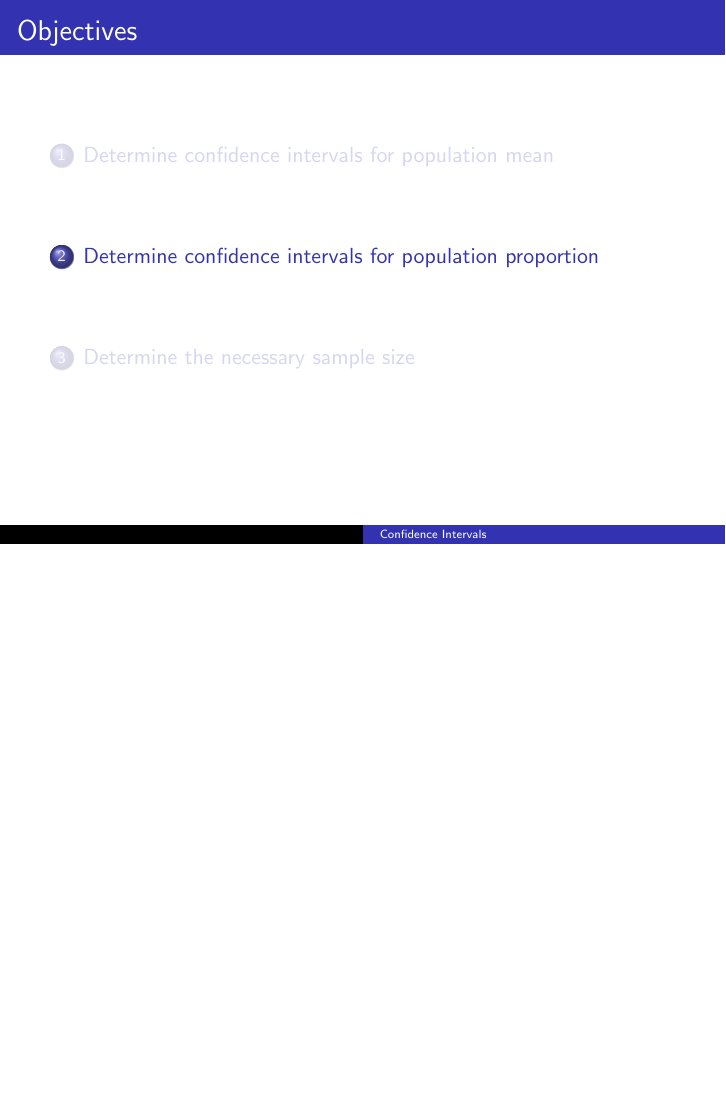
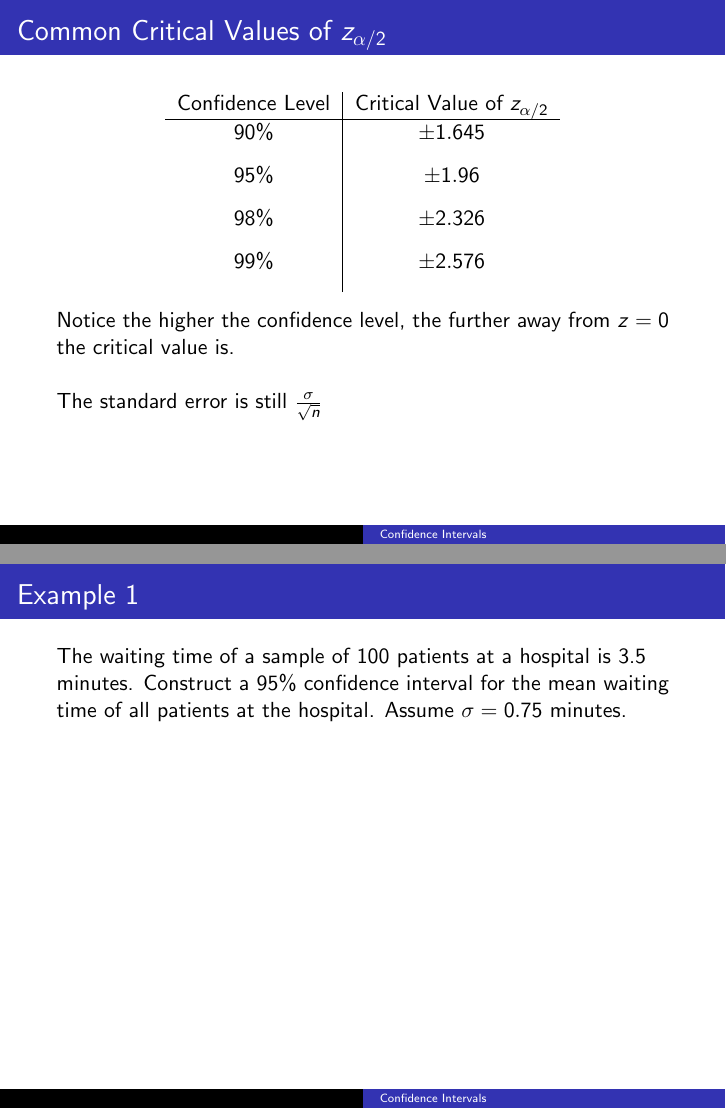
Before and after one commit to BryanBain/Statistics, LaTeX slides (Beamer_Slides/Confidence_Intervals.tex): page 14 of 15 before the commit and pages 20 and 22 of 26 after it, the two joined at a grey line, the shorter picture padded with empty space. Compiled offline with pdfLaTeX.

Commit message:
need to work on Example 1

```diff
--- a/Beamer_Slides/Confidence_Intervals.tex
+++ b/Beamer_Slides/Confidence_Intervals.tex
@@ -88,0 +93,17 @@ xlabel = {z Score}, ylabel = {Probability}
+\begin{frame}{Common Critical Values of $z_{\alpha/2}$}
+\begin{center}
+\begin{tabular}{c|c}
+Confidence Level & Critical Value of $z_{\alpha/2}$ \\ \hline
+\onslide<2->{90\%} & \onslide<2->{$\pm 1.645$} \\[8pt]
+\onslide<3->{95\%} & \onslide<3->{$\pm 1.96$} \\[8pt]
+\onslide<4->{98\%} & \onslide<4->{$\pm 2.326$} \\[8pt]
+\onslide<5->{99\%} & \onslide<5->{$\pm 2.576$} \\[8pt]
+\end{tabular}
+\end{center}
+\onslide<6->{Notice the higher the confidence level, the further away from $z = 0$ the critical value is.}	\newline\\
+\onslide<7->{The standard error is still $\frac{\sigma}{\sqrt{n}}$}
+\end{frame}
+
+\begin{frame}{Example 1}
+The waiting time of a sample of 100 patients at a hospital is 3.5 minutes. Construct a 95\% confidence interval for the mean waiting time of all patients at the hospital. Assume $\sigma = 0.75$ minutes.	\newline\\	\pause
+\end{frame}
```
Also changed, not shown: Beamer_Slides/Confidence_Intervals.pdf, Beamer_Slides/Confidence_Intervals.tex (17 more changed lines), 1 other file.
